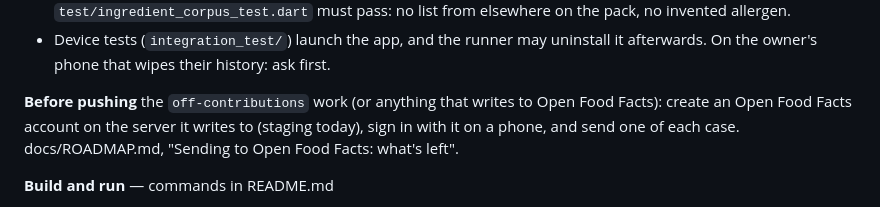
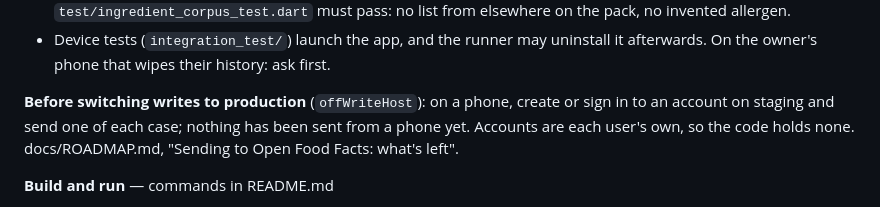
Before and after one commit to aslansutu/morsel, a Markdown page: CLAUDE.md, the part around the change. GitHub-like rendering.

```diff
--- a/CLAUDE.md
+++ b/CLAUDE.md
@@ -71,9 +71,9 @@ on a Galaxy S22 Ultra and the iOS simulator, and decides what gets built next.
 - Device tests (`integration_test/`) launch the app, and the runner may uninstall it
   afterwards. On the owner's phone that wipes their history: ask first.
 
-**Before pushing** the `off-contributions` work (or anything that writes to Open Food Facts):
-create an Open Food Facts account on the server it writes to (staging today), sign in with it on
-a phone, and send one of each case. docs/ROADMAP.md, "Sending to Open Food Facts: what's left".
+**Before switching writes to production** (`offWriteHost`): on a phone, create or sign in to an
+account on staging and send one of each case; nothing has been sent from a phone yet. Accounts are
+each user's own, so the code holds none. docs/ROADMAP.md, "Sending to Open Food Facts: what's left".
 
 **Build and run** — commands in README.md
 - iOS: prefix commands with `DEVELOPER_DIR=/Applications/Xcode.app/Contents/Developer`
```
Also changed, not shown: docs/ROADMAP.md (+9 -8 lines).
